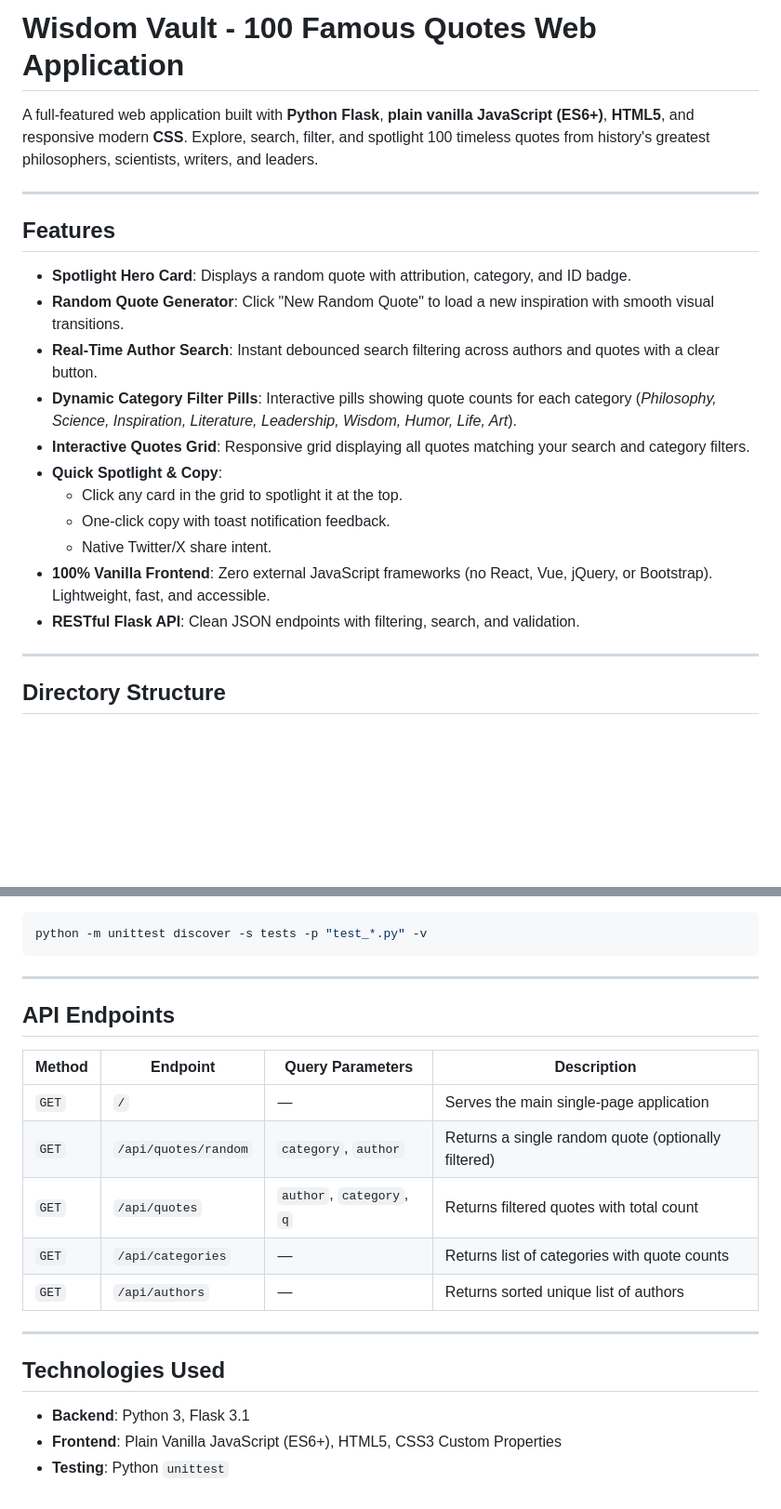
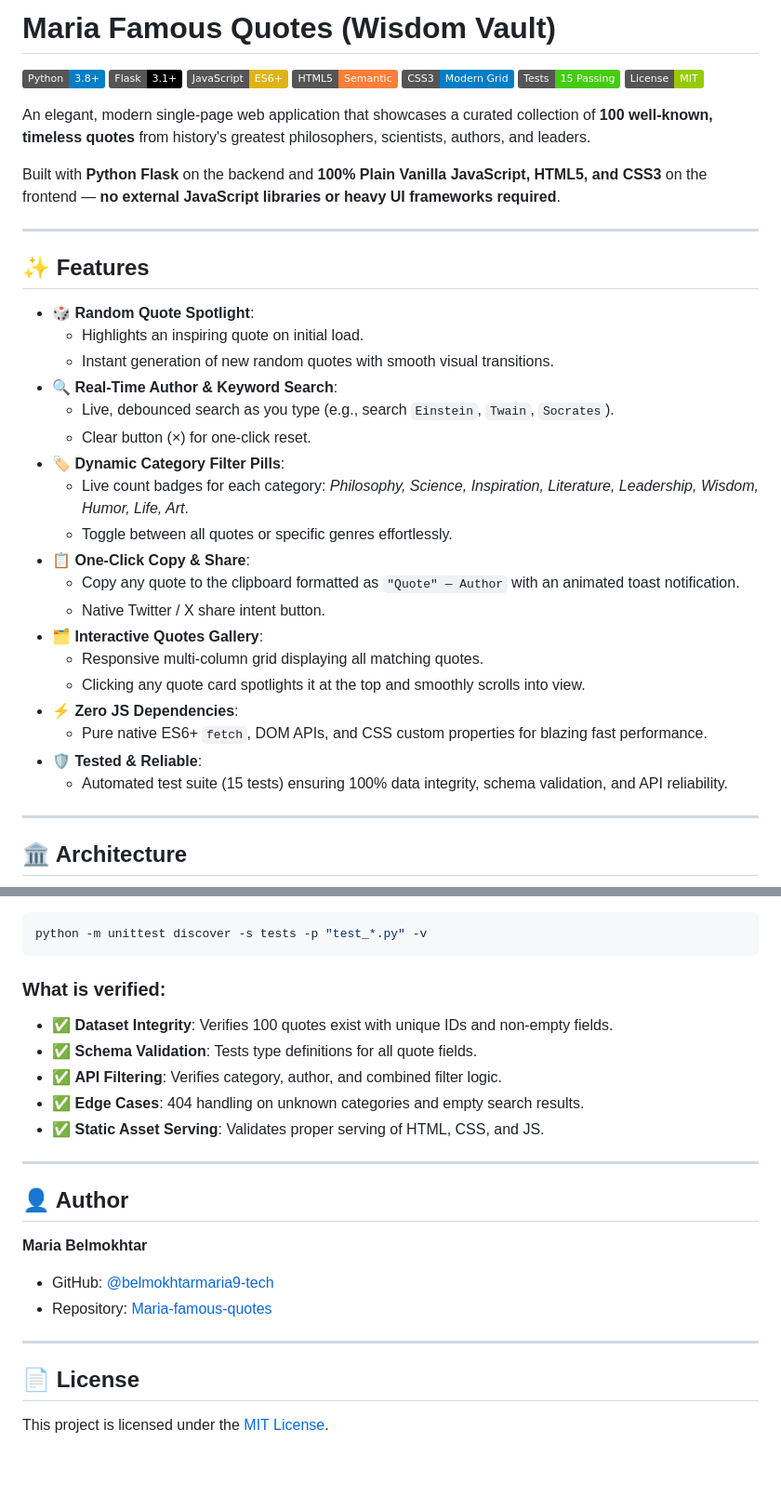
Before and after one commit to belmokhtarmaria9-tech/Maria-famous-quotes, a Markdown page: README.md, 2 parts joined by grey strips. Shown at 93% size. Rendered like a GitHub page; badges without logos; blank space fills up the shorter version.

````diff
--- a/README.md
+++ b/README.md
@@ -1,24 +1,42 @@
-# Wisdom Vault - 100 Famous Quotes Web Application
+# Maria Famous Quotes (Wisdom Vault)
 
-A full-featured web application built with **Python Flask**, **plain vanilla JavaScript (ES6+)**, **HTML5**, and responsive modern **CSS**. Explore, search, filter, and spotlight 100 timeless quotes from history's greatest philosophers, scientists, writers, and leaders.
+[![Python](https://img.shields.io/badge/Python-3.8%2B-blue.svg?logo=python&logoColor=white)](https://www.python.org/)
+[![Flask](https://img.shields.io/badge/Flask-3.1%2B-black.svg?logo=flask&logoColor=white)](https://flask.palletsprojects.com/)
+[![JavaScript](https://img.shields.io/badge/JavaScript-ES6%2B-yellow.svg?logo=javascript&logoColor=black)](https://developer.mozilla.org/en-US/docs/Web/JavaScript)
+[![HTML5](https://img.shields.io/badge/HTML5-Semantic-orange.svg?logo=html5&logoColor=white)](https://developer.mozilla.org/en-US/docs/Web/HTML)
+[![CSS3](https://img.shields.io/badge/CSS3-Modern%20Grid-blue.svg?logo=css3&logoColor=white)](https://developer.mozilla.org/en-US/docs/Web/CSS)
+[![Tests](https://img.shields.io/badge/Tests-15%20Passing-brightgreen.svg)]()
+[![License: MIT](https://img.shields.io/badge/License-MIT-green.svg)](LICENSE)
+
+An elegant, modern single-page web application that showcases a curated collection of **100 well-known, timeless quotes** from history's greatest philosophers, scientists, authors, and leaders.
+
+Built with **Python Flask** on the backend and **100% Plain Vanilla JavaScript, HTML5, and CSS3** on the frontend — **no external JavaScript libraries or heavy UI frameworks required**.
 
 ---
 
-## Features
+## ✨ Features
 
-- **Spotlight Hero Card**: Displays a random quote with attribution, category, and ID badge.
-- **Random Quote Generator**: Click "New Random Quote" to load a new inspiration with smooth visual transitions.
-- **Real-Time Author Search**: Instant debounced search filtering across authors and quotes with a clear button.
-- **Dynamic Category Filter Pills**: Interactive pills showing quote counts for each category (*Philosophy, Science, Inspiration, Literature, Leadership, Wisdom, Humor, Life, Art*).
-- **Interactive Quotes Grid**: Responsive grid displaying all quotes matching your search and category filters.
-- **Quick Spotlight & Copy**:
-  - Click any card in the grid to spotlight it at the top.
-  - One-click copy with toast notification feedback.
-  - Native Twitter/X share intent.
-- **100% Vanilla Frontend**: Zero external JavaScript frameworks (no React, Vue, jQuery, or Bootstrap). Lightweight, fast, and accessible.
-- **RESTful Flask API**: Clean JSON endpoints with filtering, search, and validation.
+- 🎲 **Random Quote Spotlight**:
+  - Highlights an inspiring quote on initial load.
+  - Instant generation of new random quotes with smooth visual transitions.
+- 🔍 **Real-Time Author & Keyword Search**:
+  - Live, debounced search as you type (e.g., search `Einstein`, `Twain`, `Socrates`).
+  - Clear button (×) for one-click reset.
+- 🏷️ **Dynamic Category Filter Pills**:
+  - Live count badges for each category: *Philosophy, Science, Inspiration, Literature, Leadership, Wisdom, Humor, Life, Art*.
+  - Toggle between all quotes or specific genres effortlessly.
+- 📋 **One-Click Copy & Share**:
+  - Copy any quote to the clipboard formatted as `"Quote" — Author` with an animated toast notification.
+  - Native Twitter / X share intent button.
+- 🗂️ **Interactive Quotes Gallery**:
+  - Responsive multi-column grid displaying all matching quotes.
+  - Clicking any quote card spotlights it at the top and smoothly scrolls into view.
+- ⚡ **Zero JS Dependencies**:
+  - Pure native ES6+ `fetch`, DOM APIs, and CSS custom properties for blazing fast performance.
+- 🛡️ **Tested & Reliable**:
+  - Automated test suite (15 tests) ensuring 100% data integrity, schema validation, and API reliability.
 
 ---
 
-## Directory Structure
+## 🏛️ Architecture
 
@@ -71,22 +234,23 @@ Run the test suite with Python's built-in `unittest`:
 python -m unittest discover -s tests -p "test_*.py" -v
 ```
 
----
-
-## API Endpoints
-
-| Method | Endpoint | Query Parameters | Description |
-|---|---|---|---|
-| `GET` | `/` | — | Serves the main single-page application |
-| `GET` | `/api/quotes/random` | `category`, `author` | Returns a single random quote (optionally filtered) |
-| `GET` | `/api/quotes` | `author`, `category`, `q` | Returns filtered quotes with total count |
-| `GET` | `/api/categories` | — | Returns list of categories with quote counts |
-| `GET` | `/api/authors` | — | Returns sorted unique list of authors |
+### What is verified:
+- ✅ **Dataset Integrity**: Verifies 100 quotes exist with unique IDs and non-empty fields.
+- ✅ **Schema Validation**: Tests type definitions for all quote fields.
+- ✅ **API Filtering**: Verifies category, author, and combined filter logic.
+- ✅ **Edge Cases**: 404 handling on unknown categories and empty search results.
+- ✅ **Static Asset Serving**: Validates proper serving of HTML, CSS, and JS.
 
 ---
 
-## Technologies Used
+## 👤 Author
 
-- **Backend**: Python 3, Flask 3.1
-- **Frontend**: Plain Vanilla JavaScript (ES6+), HTML5, CSS3 Custom Properties
-- **Testing**: Python `unittest`
+**Maria Belmokhtar**
+- GitHub: [@belmokhtarmaria9-tech](https://github.com/belmokhtarmaria9-tech)
+- Repository: [Maria-famous-quotes](https://github.com/belmokhtarmaria9-tech/Maria-famous-quotes)
+
+---
+
+## 📄 License
+
+This project is licensed under the [MIT License](LICENSE).
````
Also changed, not shown: other parts of README.md (+170 -25 lines).
